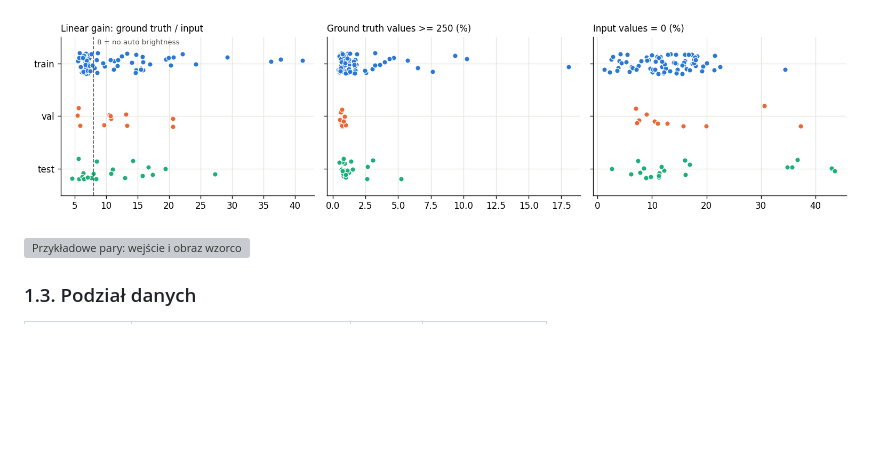
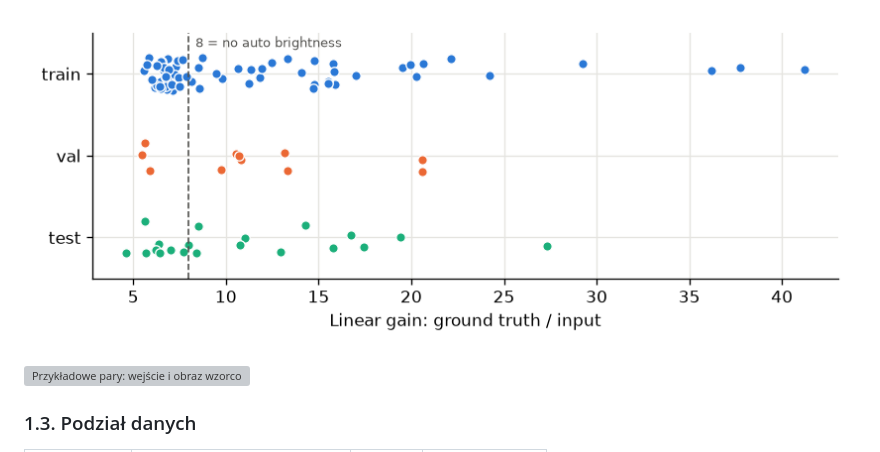
Before and after one commit to nataliachoszczyk/ComputerVisionAndImageProcessing, a Markdown page: 02-low-light-enhancement/SUMMARY.md, the part around the change. Drawn GitHub-style; pictures changed too: 02-low-light-enhancement/results/summary/gain_per_image.png (added); blank space fills up the shorter version; grey boxes are pictures that could not be loaded.

```diff
--- a/02-low-light-enhancement/SUMMARY.md
+++ b/02-low-light-enhancement/SUMMARY.md
@@ -42,7 +42,7 @@ Dla sieci oznacza to, że oprócz odszumienia **musi ona oszacować, jak bardzo
 
 ![Histogramy wartości pikseli wzorca i wejścia](results/eda-v2/histograms.png)
 
-![Wzmocnienie, prześwietlenia i czarne piksele dla każdego zdjęcia](results/eda-v2/per_image.png)
+![Wzmocnienie gain dla każdego zdjęcia](results/summary/gain_per_image.png)
 
 ![Przykładowe pary: wejście i obraz wzorcowy](results/eda-v2/samples.png)
 
```
Also changed, not shown: 02-low-light-enhancement/WORKLOG.md (+4 -0 lines), 1 other file.
